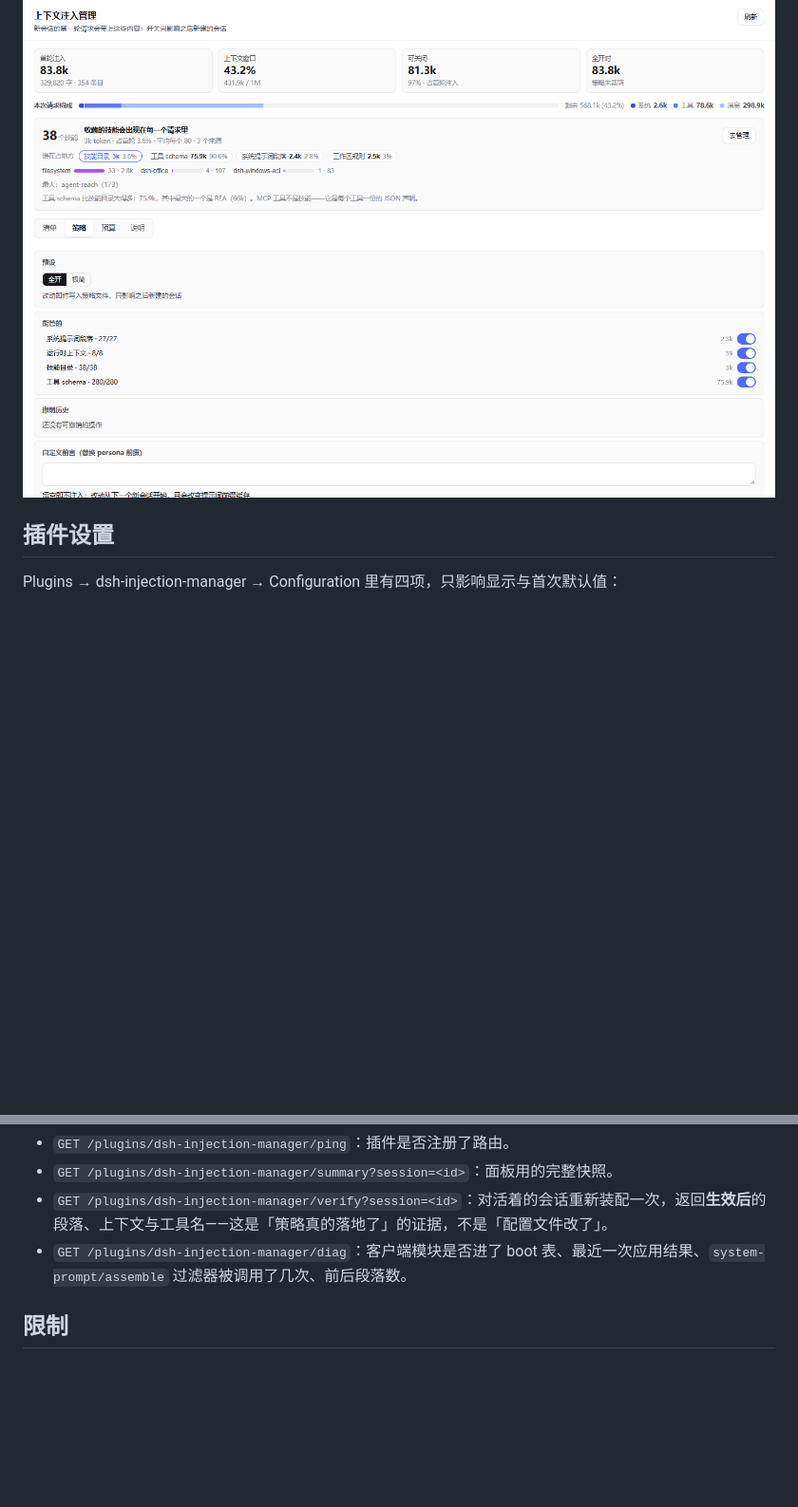
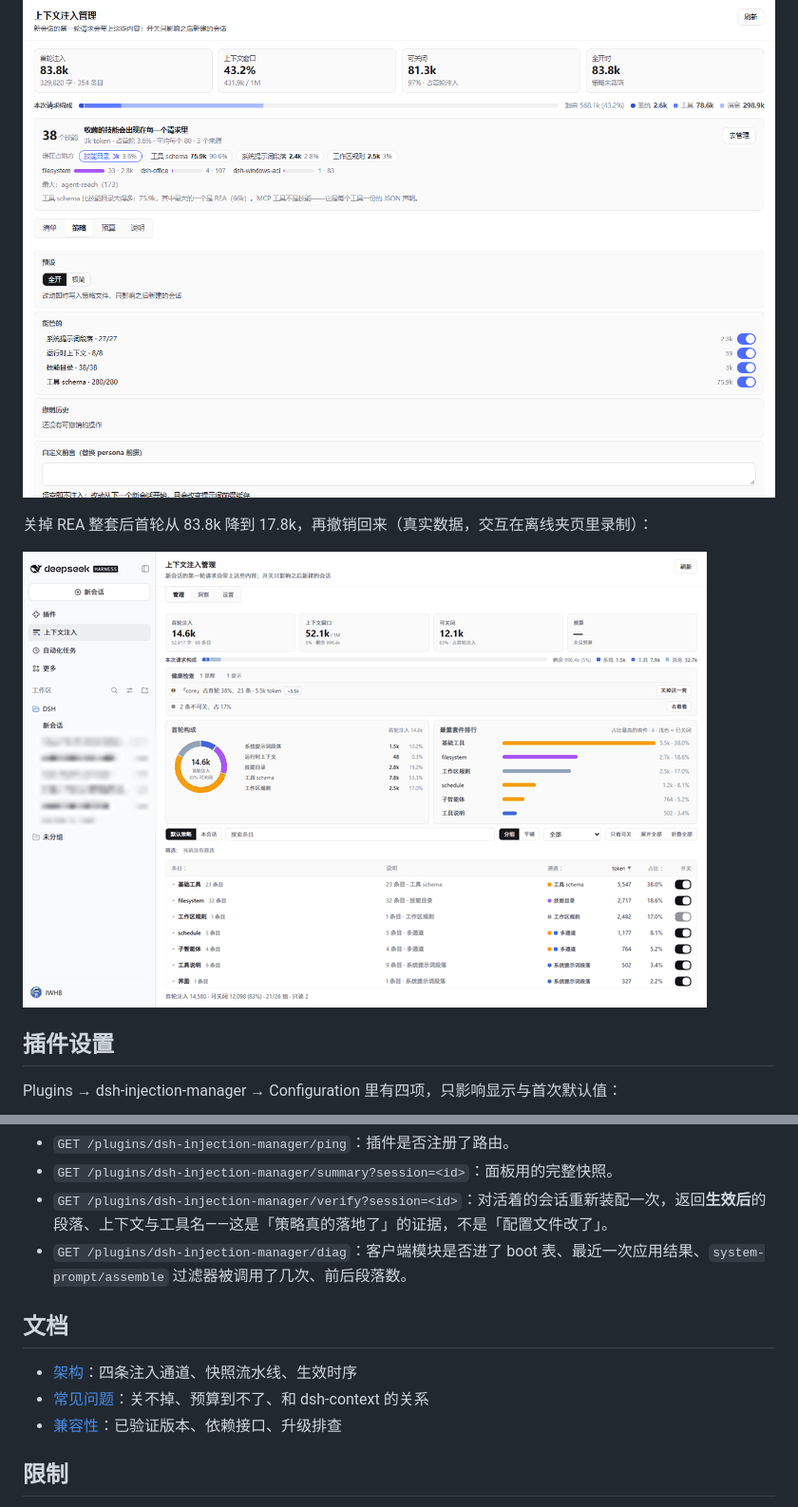
Before and after one commit to IWHBIWHB/dsh-injection-manager, a Markdown page: README.zh.md, 2 parts joined by grey strips. Shown at 95% size. GitHub-like rendering; pictures changed too: docs/images/demo.gif (added); blank space fills up the shorter version.

```diff
--- a/README.zh.md
+++ b/README.zh.md
@@ -29,6 +29,10 @@ dsh plugin add github:IWHBIWHB/dsh-injection-manager
 策略页：预设、四条通道总开关、自定义前言/后记、导出与最近一次应用记录。
 
 ![策略页](docs/images/panel-policy.png)
+
+关掉 REA 整套后首轮从 83.8k 降到 17.8k，再撤销回来（真实数据，交互在离线夹页里录制）：
+
+![演示：整组开关与撤销](docs/images/demo.gif)
 
 ## 插件设置
 
@@ -138,6 +142,12 @@ dsh plugin add github:IWHBIWHB/dsh-injection-manager
 - `GET /plugins/dsh-injection-manager/verify?session=<id>`：对活着的会话重新装配一次，返回**生效后**的段落、上下文与工具名——这是「策略真的落地了」的证据，不是「配置文件改了」。
 - `GET /plugins/dsh-injection-manager/diag`：客户端模块是否进了 boot 表、最近一次应用结果、`system-prompt/assemble` 过滤器被调用了几次、前后段落数。
 
+## 文档
+
+- [架构](docs/ARCHITECTURE.md)：四条注入通道、快照流水线、生效时序
+- [常见问题](docs/FAQ.md)：关不掉、预算到不了、和 dsh-context 的关系
+- [兼容性](docs/COMPATIBILITY.md)：已验证版本、依赖接口、升级排查
+
 ## 限制
 
 - 0.2.2 没有挂载顺序 API：预算只按条目大小贪心，不做全局最优。
```
Also changed, not shown: CHANGELOG.md (+9 -0 lines), README.md (+11 -0 lines), docs/ARCHITECTURE.md (added, +100 -0 lines), docs/FAQ.md (added, +50 -0 lines), 1 other file.
